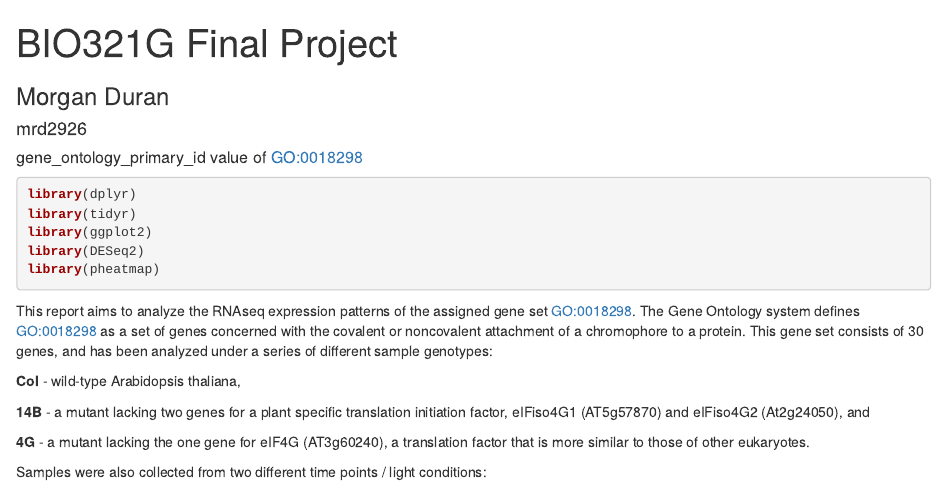
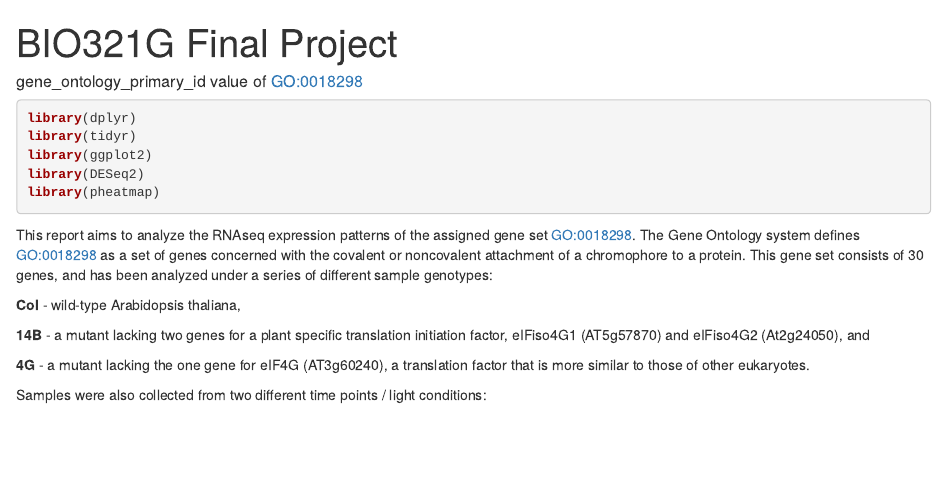
Before and after one commit to morganrduran/BIO321G-Project-GeneExpression, an R Markdown document (index.Rmd): the page in a window 1100 px wide, from its top. The pictures show the output file index.html that the author committed with the source, opened offline.

Commit message:
removal of eid from index rmd and html

````diff
--- a/index.Rmd
+++ b/index.Rmd
@@ -6,9 +6,6 @@ output: html_document
 ```{r setup, include=FALSE}
 knitr::opts_chunk$set(echo = TRUE)
 ```
-
-### Morgan Duran
-#### mrd2926
 
 ##### gene_ontology_primary_id value of GO:0018298
 
````
Also changed, not shown: index.html.
